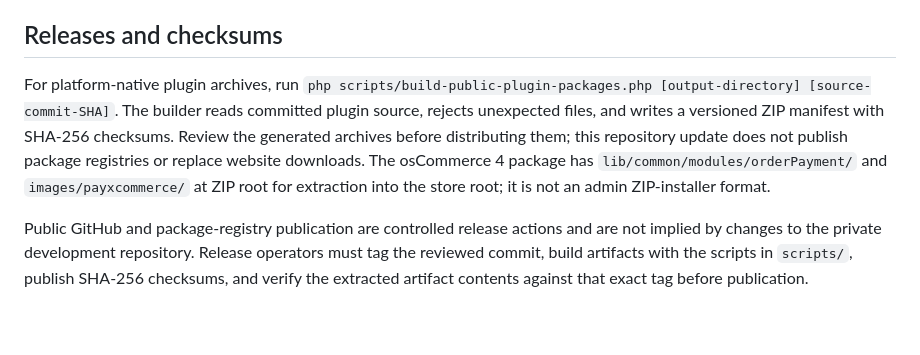
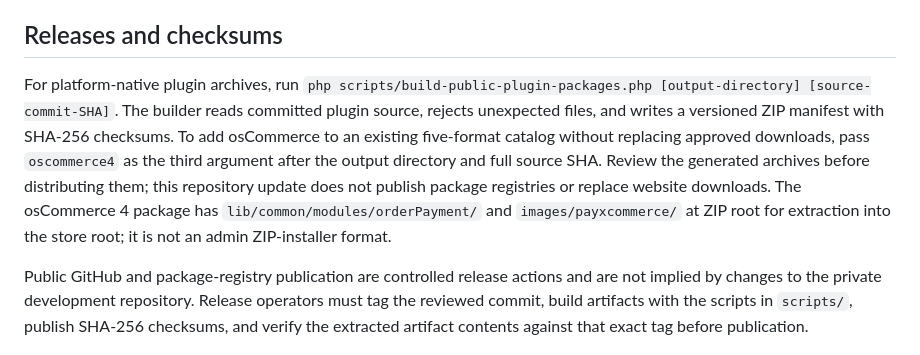
Before and after one commit to PayXCommerce/payxcommerce-sdk, a Markdown page: README.md, the part around the change. Drawn GitHub-style; blank space fills up the shorter version.

Commit message:
Verify selective osCommerce catalog addition (#1180)

```diff
--- a/README.md
+++ b/README.md
@@ -97,7 +97,7 @@ Webhook HMAC verification must use the exact raw HTTP request-body bytes. Do not
 
 ## Releases and checksums
 
-For platform-native plugin archives, run `php scripts/build-public-plugin-packages.php [output-directory] [source-commit-SHA]`. The builder reads committed plugin source, rejects unexpected files, and writes a versioned ZIP manifest with SHA-256 checksums. Review the generated archives before distributing them; this repository update does not publish package registries or replace website downloads. The osCommerce 4 package has `lib/common/modules/orderPayment/` and `images/payxcommerce/` at ZIP root for extraction into the store root; it is not an admin ZIP-installer format.
+For platform-native plugin archives, run `php scripts/build-public-plugin-packages.php [output-directory] [source-commit-SHA]`. The builder reads committed plugin source, rejects unexpected files, and writes a versioned ZIP manifest with SHA-256 checksums. To add osCommerce to an existing five-format catalog without replacing approved downloads, pass `oscommerce4` as the third argument after the output directory and full source SHA. Review the generated archives before distributing them; this repository update does not publish package registries or replace website downloads. The osCommerce 4 package has `lib/common/modules/orderPayment/` and `images/payxcommerce/` at ZIP root for extraction into the store root; it is not an admin ZIP-installer format.
 
 Public GitHub and package-registry publication are controlled release actions and are not implied by changes to the private development repository. Release operators must tag the reviewed commit, build artifacts with the scripts in `scripts/`, publish SHA-256 checksums, and verify the extracted artifact contents against that exact tag before publication.
 
```
